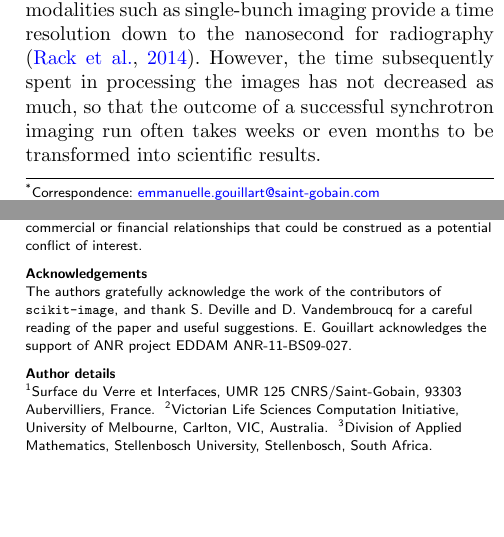
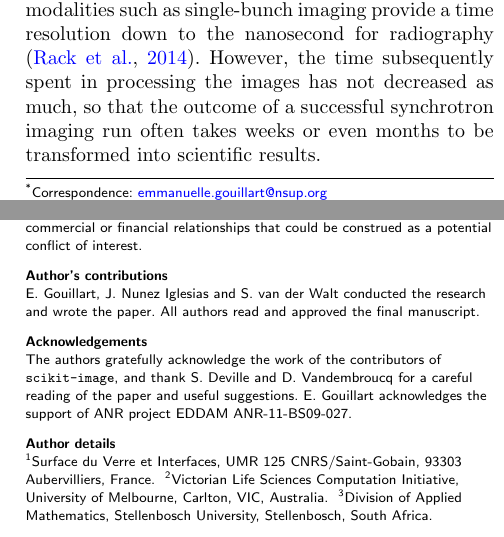
Before and after one commit to emmanuelle/skimage-tomo-paper, a LaTeX document (skimage_tomo.tex): two parts of the columns of pages 1 and 10 of 11, joined at a grey line, cut so that both start at the same text, the shorter picture padded with empty space. Compiled offline with pdfLaTeX.

Commit message:
Modified section titles to please the publisher

```diff
--- a/skimage_tomo.tex
+++ b/skimage_tomo.tex
@@ -143,7 +143,7 @@
    addressref={aff1},                   % id's of addresses, e.g. {aff1,aff2}
    corref={aff1},                       % id of corresponding address, if any
    %noteref={n1},                        % id's of article notes, if any
-   email={emmanuelle.gouillart@saint-gobain.com}   % email address
+   email={emmanuelle.gouillart@nsup.org}   % email address
 ]{\fnm{Emmanuelle} \snm{Gouillart}}
 \author[
    addressref={aff2},
@@ -922,6 +925,12 @@ The authors declare that the research was conducted
 in the absence of any commercial or financial relationships that could be
 construed as a potential conflict of interest.
 
+\section*{Author's contributions}
+E. Gouillart, J. Nunez Iglesias and S. van der Walt conducted the
+research and wrote the paper. All authors read and approved the final
+manuscript.
+
+
 \section*{Acknowledgements}
 
 The authors gratefully acknowledge the work of the contributors of
```
Also changed, not shown: skimage_tomo.tex (11 more changed lines).
